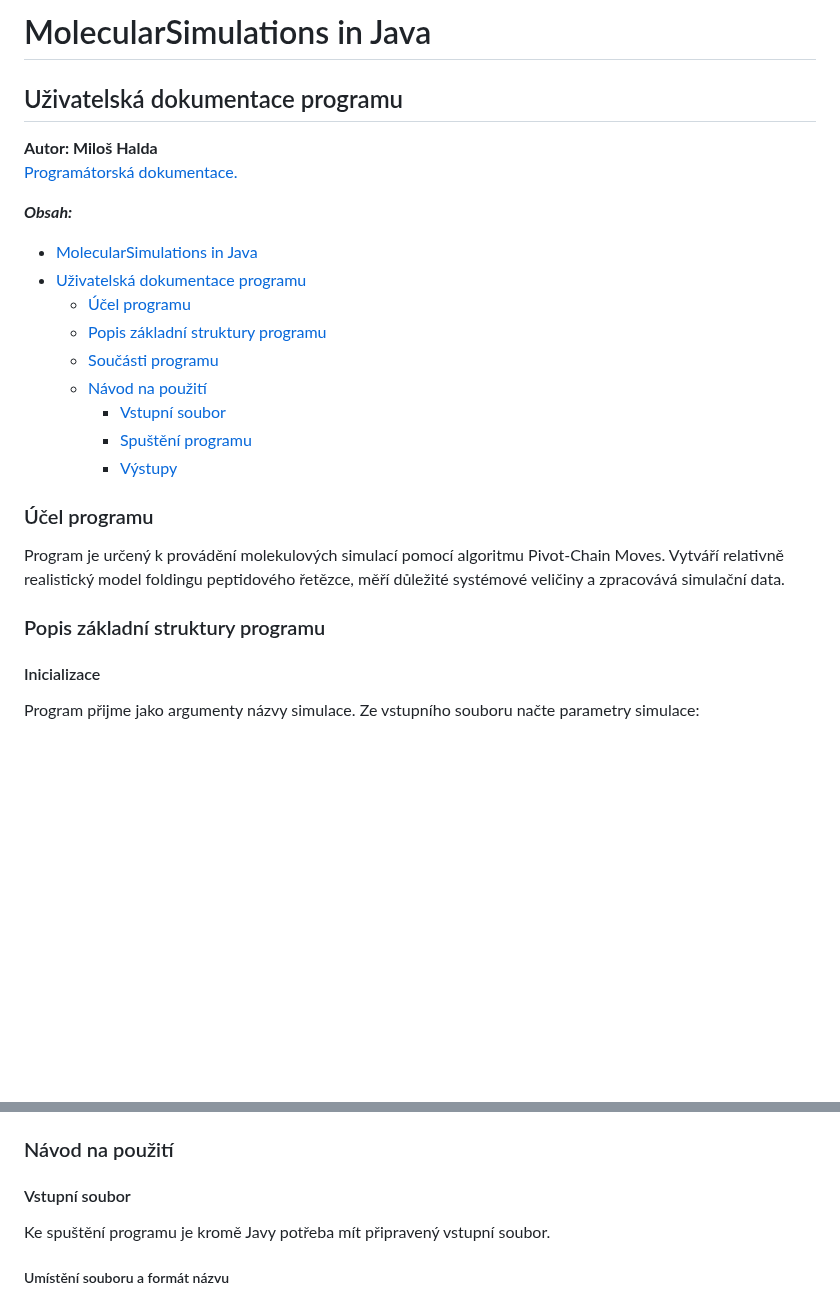
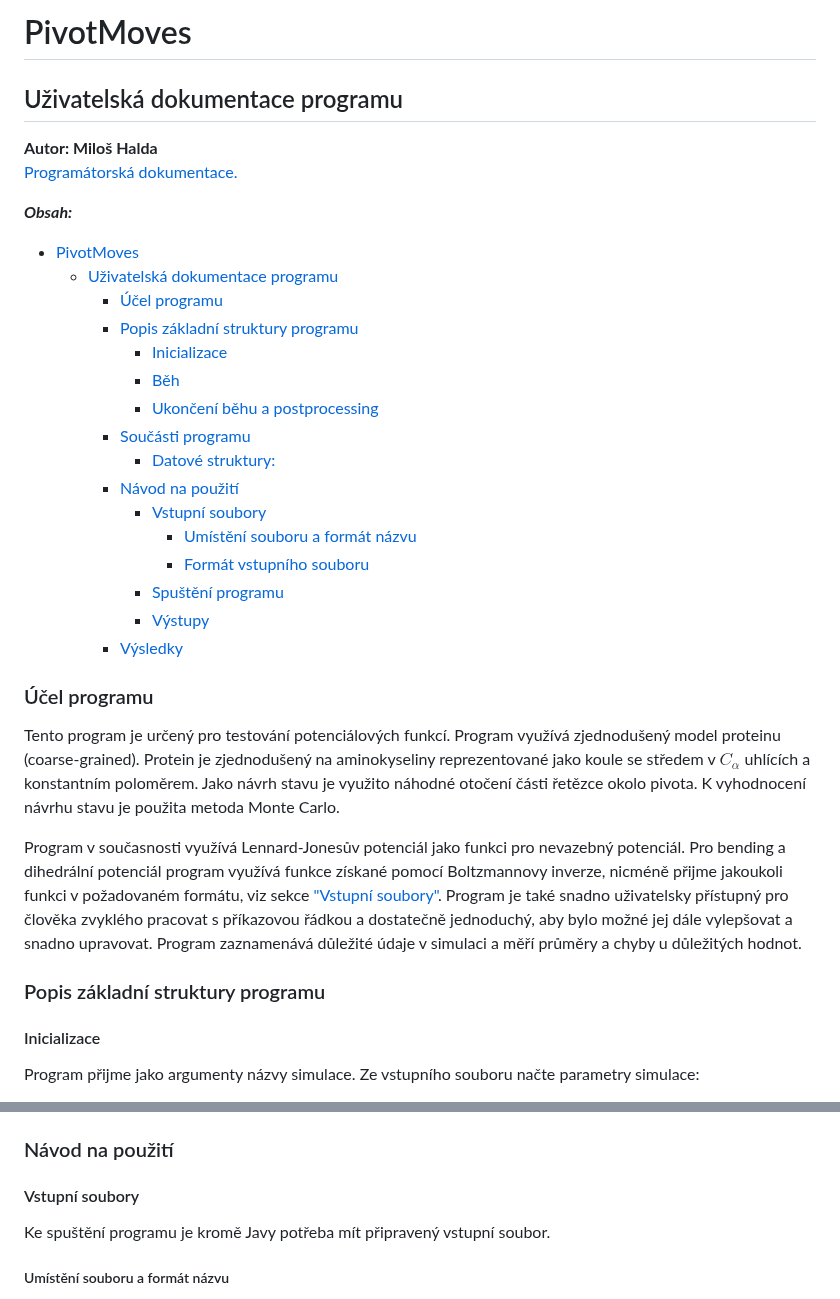
Before and after one commit to ForgoRew/PivotMoveSimulation, a Markdown page: README.md, 2 parts joined by grey strips. GitHub-like rendering; blank space fills up the shorter version.

Commit message:
Úvod... Ještě přepracovat...

```diff
--- a/README.md
+++ b/README.md
@@ -1,26 +1,33 @@
-# MolecularSimulations in Java
+# PivotMoves
 ## Uživatelská dokumentace programu
 
 **Autor: Miloš Halda**
 [Programátorská dokumentace.](Pages/index.html)
 
 ***Obsah:***
- - [MolecularSimulations in Java](#molecularsimulations-in-java)
+- [PivotMoves](#pivotmoves)
   - [Uživatelská dokumentace programu](#uživatelská-dokumentace-programu)
     - [Účel programu](#účel-programu)
     - [Popis základní struktury programu](#popis-základní-struktury-programu)
+      - [Inicializace](#inicializace)
+      - [Běh](#běh)
+      - [Ukončení běhu a postprocessing](#ukončení-běhu-a-postprocessing)
     - [Součásti programu](#součásti-programu)
+      - [Datové struktury:](#datové-struktury)
     - [Návod na použití](#návod-na-použití)
-      - [Vstupní soubor](#vstupní-soubor)
+      - [Vstupní soubory](#vstupní-soubory)
+        - [Umístění souboru a formát názvu](#umístění-souboru-a-formát-názvu)
+        - [Formát vstupního souboru](#formát-vstupního-souboru)
       - [Spuštění programu](#spuštění-programu)
       - [Výstupy](#výstupy)
+    - [Výsledky](#výsledky)
 
 ### Účel programu
-
-Program je určený k provádění molekulových simulací pomocí algoritmu Pivot-Chain Moves. Vytváří relativně realistický model foldingu peptidového řetězce, měří důležité systémové veličiny a zpracovává simulační data.
+Tento program je určený pro testování potenciálových funkcí. Program využívá zjednodušený model proteinu (coarse-grained). Protein je zjednodušený na aminokyseliny reprezentované jako koule se středem v $C_\alpha$ uhlících a konstantním poloměrem. Jako návrh stavu je využito náhodné otočení části řetězce okolo pivota. K vyhodnocení návrhu stavu je použita metoda Monte Carlo.
+<!-- TODO: Asi bude brzy změna v LJ -->
+Program v současnosti využívá Lennard-Jonesův potenciál jako funkci pro nevazebný potenciál. Pro bending a dihedrální potenciál program využívá funkce získané pomocí Boltzmannovy inverze, nicméně přijme jakoukoli funkci v požadovaném formátu, viz sekce ["Vstupní soubory"](#vstupní-soubory). Program je také snadno uživatelsky přístupný pro člověka zvyklého pracovat s příkazovou řádkou a dostatečně jednoduchý, aby bylo možné jej dále vylepšovat a snadno upravovat. Program zaznamenává důležité údaje v simulaci a měří průměry a chyby u důležitých hodnot.
 
 ### Popis základní struktury programu
-
 #### Inicializace
 Program přijme jako argumenty názvy simulace. Ze vstupního souboru načte parametry simulace:
 - typ výpočtu potenciálu,
@@ -67,7 +74,7 @@ Program se skládá z 10 tříd. Z programátorského hlediska jsou popsány bl
 Prakticky všechna data jsou většinu času uložena v textových souborech, kam se průběžně zapisují. V textových souborech je vstup (přípona .in), nezpracovaná data simulace (.csv), souřadnice molekul během simulace (.xyz), průměry veličin (.avg.csv) a výstupní soubor (.log), který obsahuje důležité údaje ze vstupu i z výsledků simulace (průměry, chyby a simulační čas). Ze vstupu jsou data uložena do několika proměnných a poté také jako parametry třídy Ball a SimulationBox. Program má za účel simulaci libovolného množství molekul jednoho typu, které jsou reprezentovány objekty třídy Ball, v simulačním prostoru (úsečka, čtverec, krychle), který je reprezentovaný třídou SimulationBox. Objekty třídy Ball jsou uloženy v objektu třídy `ArrayList`.
 
 ### Návod na použití
-#### Vstupní soubor
+#### Vstupní soubory
 Ke spuštění programu je kromě Javy potřeba mít připravený vstupní soubor.
 
 ##### Umístění souboru a formát názvu
```
